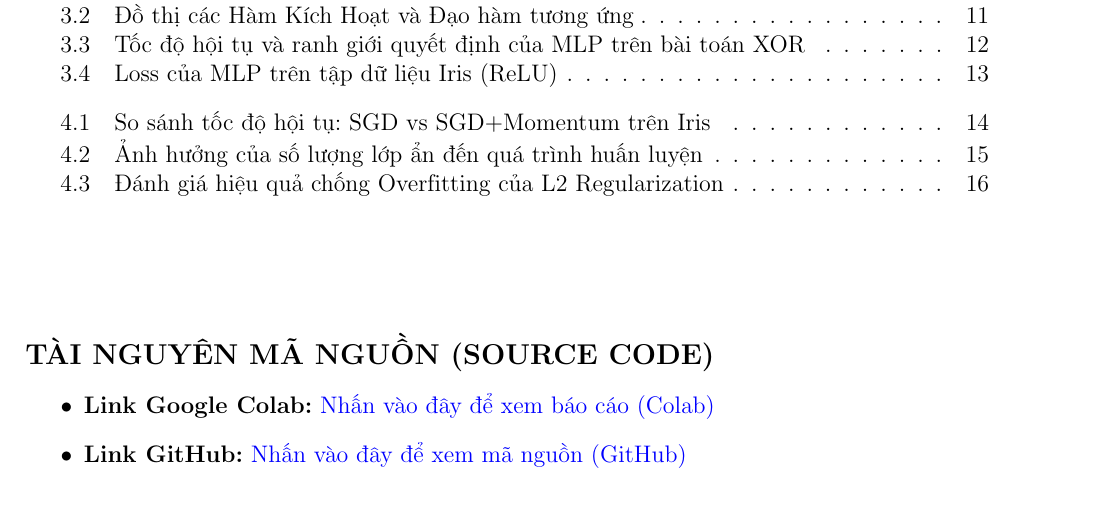
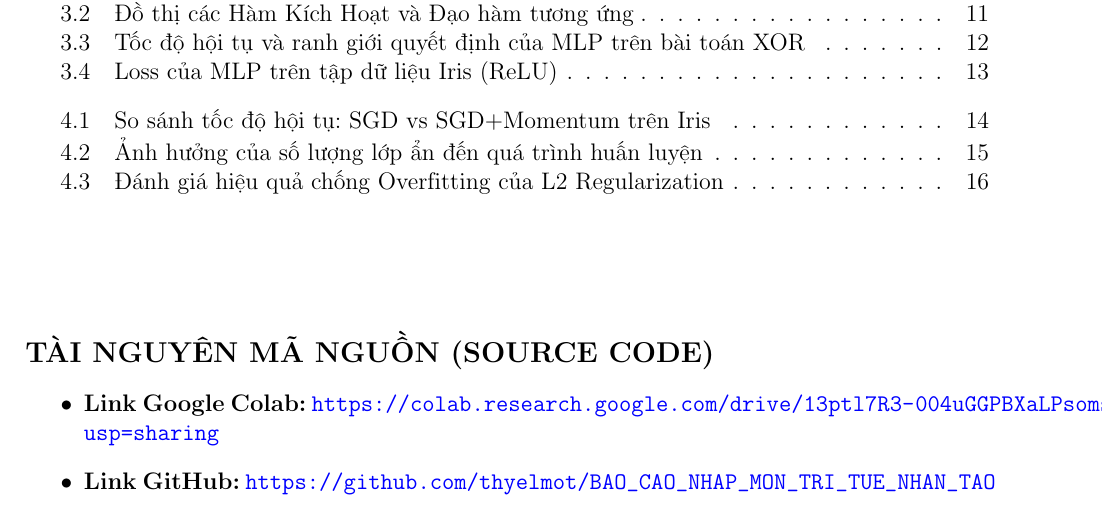
Before and after one commit to thyelmot/BAO_CAO_NHAP_MON_TRI_TUE_NHAN_TAO, a LaTeX document (bao_cao_latex/ban_nop.tex): part of page 3 of 18, cut so that both start at the same text. Compiled offline with pdfLaTeX.

Commit message:
Show explicit URLs in LaTeX report for printing

```diff
--- a/bao_cao_latex/ban_nop.tex
+++ b/bao_cao_latex/ban_nop.tex
@@ -73,8 +73,8 @@
 \noindent\large\textbf{TÀI NGUYÊN MÃ NGUỒN (SOURCE CODE)}
 \normalsize
 \begin{itemize}
-      \item \textbf{Link Google Colab:} \href{https://colab.research.google.com/drive/13ptl7R3-004uGGPBXaLPsomsKylZyP8T?usp=sharing}{Nhấn vào đây để xem báo cáo (Colab)}
-    \item \textbf{Link GitHub:} \href{https://github.com/thyelmot/BAO_CAO_NHAP_MON_TRI_TUE_NHAN_TAO}{Nhấn vào đây để xem mã nguồn (GitHub)}
+      \item \textbf{Link Google Colab:} \url{https://colab.research.google.com/drive/13ptl7R3-004uGGPBXaLPsomsKylZyP8T?usp=sharing}
+      \item \textbf{Link GitHub:} \url{https://github.com/thyelmot/BAO_CAO_NHAP_MON_TRI_TUE_NHAN_TAO}
 \end{itemize}
 \newpage
 
```
Also changed, not shown: bao_cao_latex/bao_cao_de_so_5.pdf.
